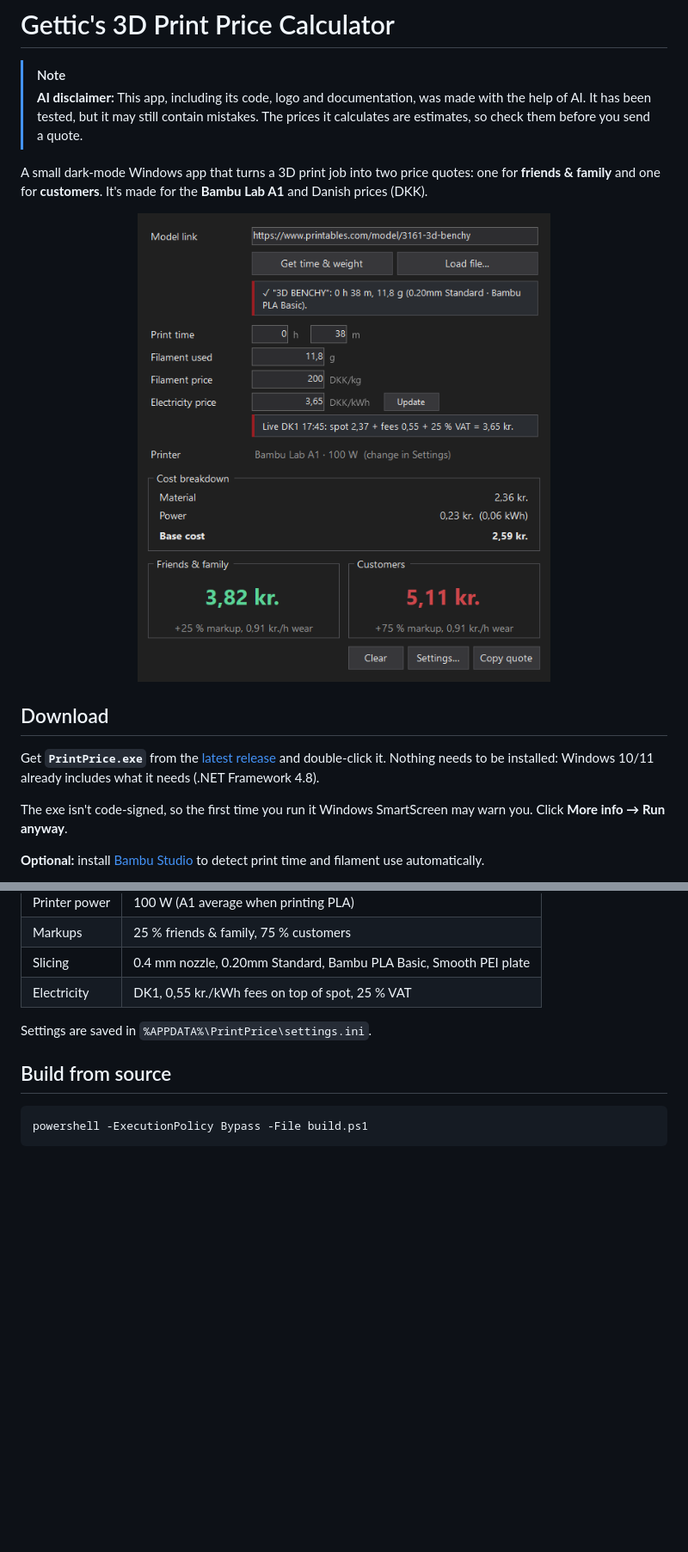
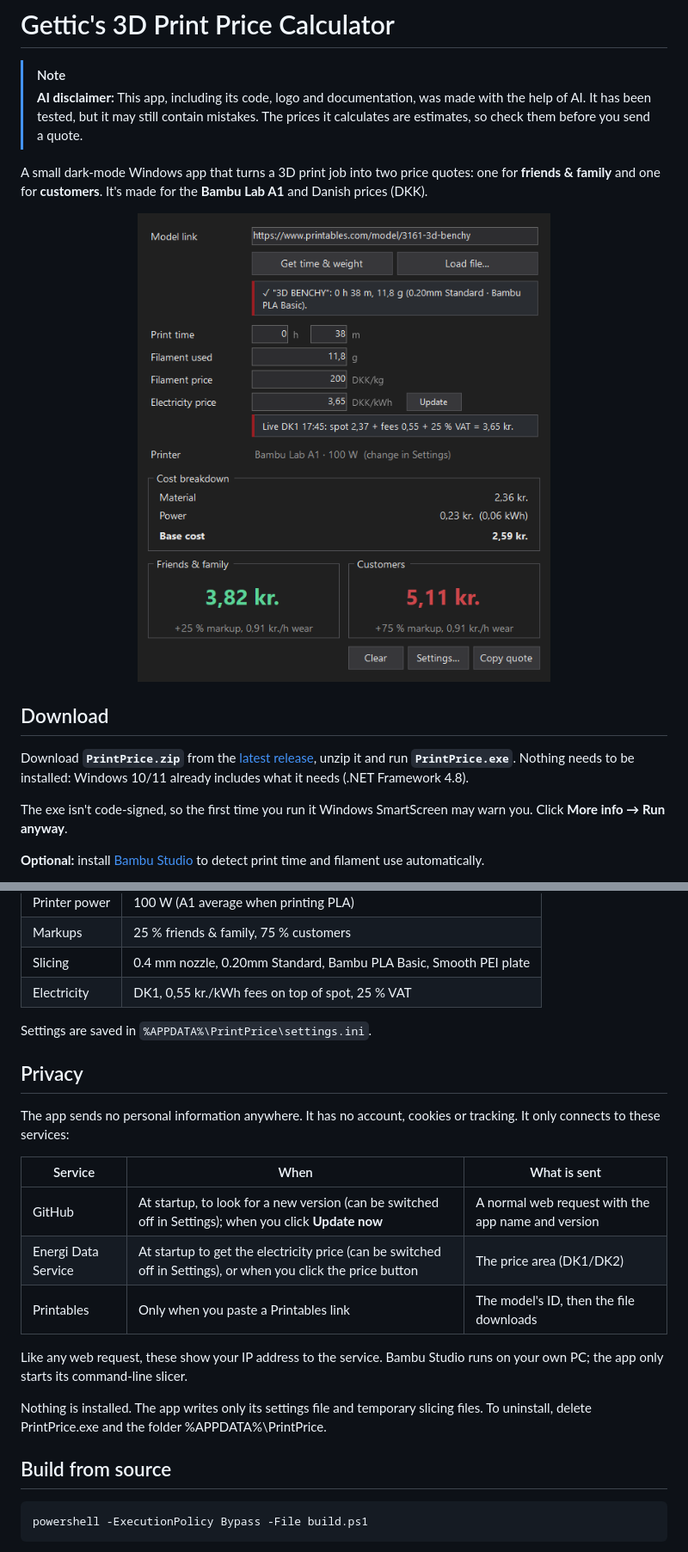
Before and after one commit to gettic/PrintPrice, a Markdown page: README.md, 2 parts joined by grey strips. Shown at 86% size. Drawn GitHub-style; pictures changed too: assets/screenshot.png; blank space fills up the shorter version.

````diff
--- a/README.md
+++ b/README.md
@@ -10,7 +10,7 @@ A small dark-mode Windows app that turns a 3D print job into two price quotes: o
 <p align="center"><img src="assets/screenshot.png" width="480" alt="Screenshot"></p>
 
 ## Download
-Get **`PrintPrice.exe`** from the [latest release](../../releases/latest) and double-click it. Nothing needs to be installed: Windows 10/11 already includes what it needs (.NET Framework 4.8).
+Download **`PrintPrice.zip`** from the [latest release](../../releases/latest), unzip it and run **`PrintPrice.exe`**. Nothing needs to be installed: Windows 10/11 already includes what it needs (.NET Framework 4.8).
 
 The exe isn't code-signed, so the first time you run it Windows SmartScreen may warn you. Click **More info → Run anyway**.
 
@@ -58,6 +58,18 @@ The default setup (0.4 stainless nozzle, PLA, smooth PEI plate) comes to **0,91
 
 Settings are saved in `%APPDATA%\PrintPrice\settings.ini`.
 
+## Privacy
+The app sends no personal information anywhere. It has no account, cookies or tracking. It only connects to these services:
+
+| Service | When | What is sent |
+|---|---|---|
+| GitHub | At startup, to look for a new version (can be switched off in Settings); when you click **Update now** | A normal web request with the app name and version |
+| Energi Data Service | At startup to get the electricity price (can be switched off in Settings), or when you click the price button | The price area (DK1/DK2) |
+| Printables | Only when you paste a Printables link | The model's ID, then the file downloads |
+
+Like any web request, these show your IP address to the service. Bambu Studio runs on your own PC; the app only starts its command-line slicer.
+
+Nothing is installed. The app writes only its settings file and temporary slicing files. To uninstall, delete PrintPrice.exe and the folder %APPDATA%\PrintPrice.
 ## Build from source
 ```powershell
 powershell -ExecutionPolicy Bypass -File build.ps1
````
Also changed, not shown: other parts of README.md (+6 -1 lines), 8 other files.
